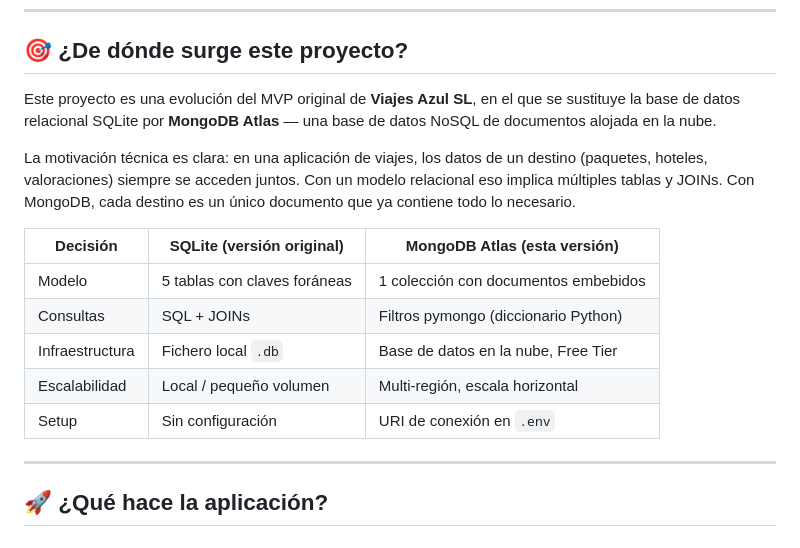
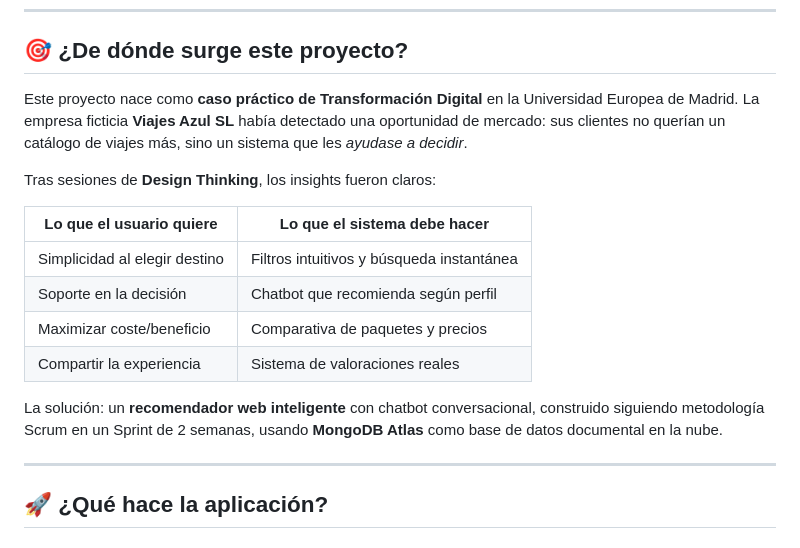
Before and after one commit to darkorbital/viajes-azul-mongodb, a Markdown page: README.md, the part around the change. Rendered like a GitHub page.

Commit message:
docs: restaurar introducción original del proyecto

```diff
--- a/README.md
+++ b/README.md
@@ -17,17 +17,18 @@
 
 ## 🎯 ¿De dónde surge este proyecto?
 
-Este proyecto es una evolución del MVP original de **Viajes Azul SL**, en el que se sustituye la base de datos relacional SQLite por **MongoDB Atlas** — una base de datos NoSQL de documentos alojada en la nube.
+Este proyecto nace como **caso práctico de Transformación Digital** en la Universidad Europea de Madrid. La empresa ficticia **Viajes Azul SL** había detectado una oportunidad de mercado: sus clientes no querían un catálogo de viajes más, sino un sistema que les *ayudase a decidir*.
 
-La motivación técnica es clara: en una aplicación de viajes, los datos de un destino (paquetes, hoteles, valoraciones) siempre se acceden juntos. Con un modelo relacional eso implica múltiples tablas y JOINs. Con MongoDB, cada destino es un único documento que ya contiene todo lo necesario.
+Tras sesiones de **Design Thinking**, los insights fueron claros:
 
-| Decisión | SQLite (versión original) | MongoDB Atlas (esta versión) |
-|---|---|---|
-| Modelo | 5 tablas con claves foráneas | 1 colección con documentos embebidos |
-| Consultas | SQL + JOINs | Filtros pymongo (diccionario Python) |
-| Infraestructura | Fichero local `.db` | Base de datos en la nube, Free Tier |
-| Escalabilidad | Local / pequeño volumen | Multi-región, escala horizontal |
-| Setup | Sin configuración | URI de conexión en `.env` |
+| Lo que el usuario quiere | Lo que el sistema debe hacer |
+|---|---|
+| Simplicidad al elegir destino | Filtros intuitivos y búsqueda instantánea |
+| Soporte en la decisión | Chatbot que recomienda según perfil |
+| Maximizar coste/beneficio | Comparativa de paquetes y precios |
+| Compartir la experiencia | Sistema de valoraciones reales |
+
+La solución: un **recomendador web inteligente** con chatbot conversacional, construido siguiendo metodología Scrum en un Sprint de 2 semanas, usando **MongoDB Atlas** como base de datos documental en la nube.
 
 ---
 
```
